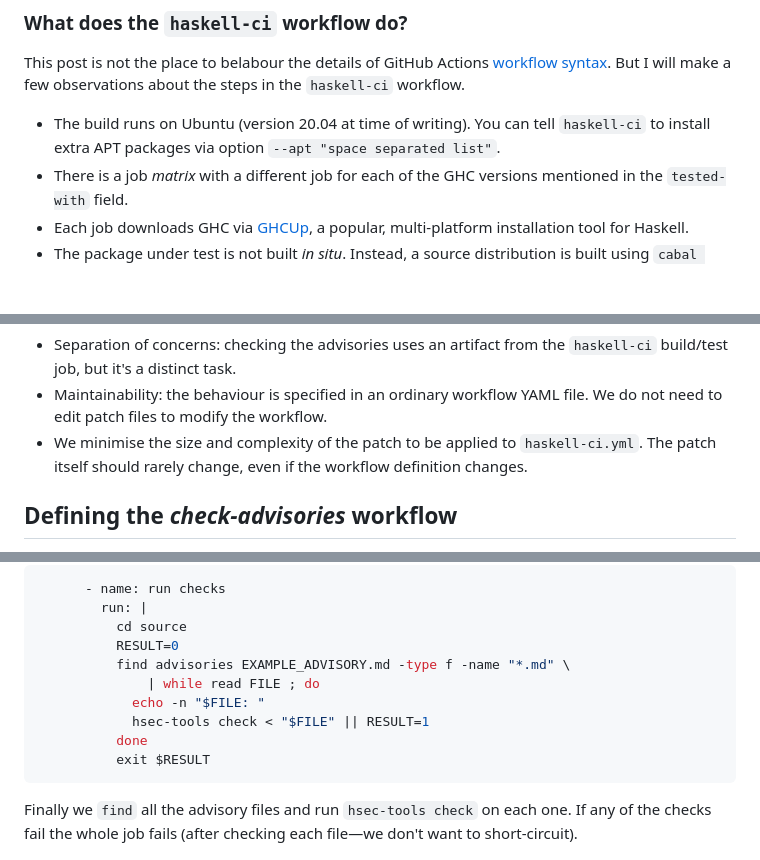
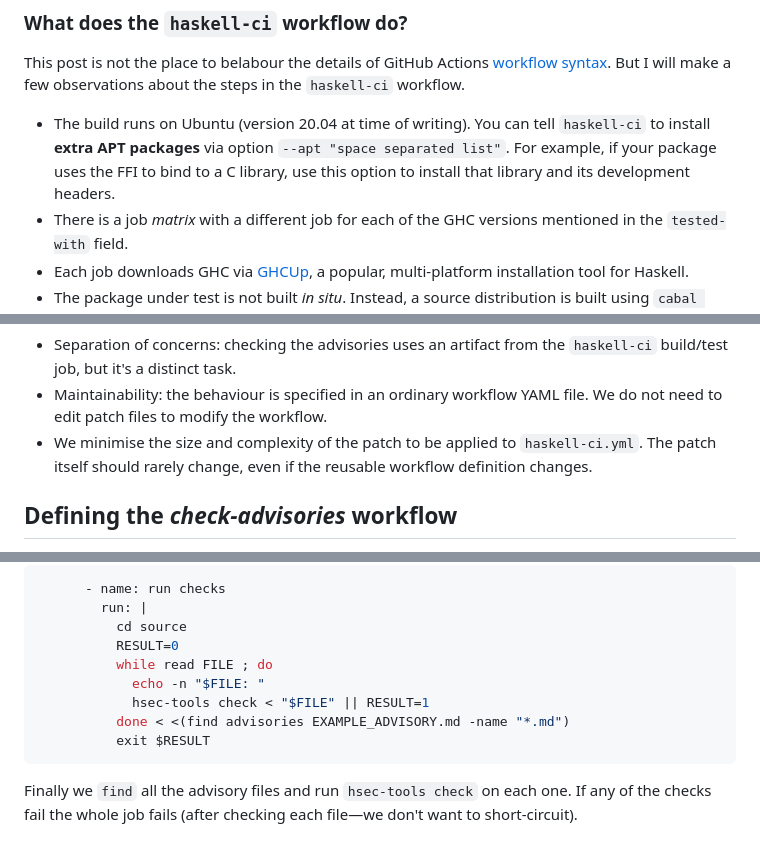
Before and after one commit to frasertweedale/blog-fp, a Markdown page: posts/2023-06-04-haskell-ci-use-executable.md, 3 parts joined by grey strips. Drawn GitHub-style; blank space fills up the shorter version.

Commit message:
haskell-ci: more fixes and tweaks

````diff
--- a/posts/2023-06-04-haskell-ci-use-executable.md
+++ b/posts/2023-06-04-haskell-ci-use-executable.md
@@ -115,8 +115,10 @@ This post is not the place to belabour the details of GitHub Actions
 observations about the steps in the `haskell-ci` workflow.
 
 - The build runs on Ubuntu (version 20.04 at time of writing).  You
-  can tell `haskell-ci` to install extra APT packages via option
-  `--apt "space separated list"`.
+  can tell `haskell-ci` to install **extra APT packages** via option
+  `--apt "space separated list"`.  For example, if your package uses
+  the FFI to bind to a C library, use this option to install that
+  library and its development headers.
 - There is a job *matrix* with a different job for each of the GHC
   versions mentioned in the `tested-with` field.
 - Each job downloads GHC via [GHCUp][], a popular, multi-platform
@@ -323,7 +325,7 @@ gives us several advantages:
   the workflow.
 - We minimise the size and complexity of the patch to be applied to
   `haskell-ci.yml`.  The patch itself should rarely change, even if
-  the workflow definition changes.
+  the reusable workflow definition changes.
 
 ## Defining the *check-advisories* workflow
 
@@ -376,11 +378,10 @@ is in the `PATH`.  Then we `chmod` it to make it executable.
         run: |
           cd source
           RESULT=0
-          find advisories EXAMPLE_ADVISORY.md -type f -name "*.md" \
-              | while read FILE ; do
+          while read FILE ; do
             echo -n "$FILE: "
             hsec-tools check < "$FILE" || RESULT=1
-          done
+          done < <(find advisories EXAMPLE_ADVISORY.md -name "*.md")
           exit $RESULT
 ```
 
````
Also changed, not shown: other parts of posts/2023-06-04-haskell-ci-use-executable.md (+1 -1 lines).
